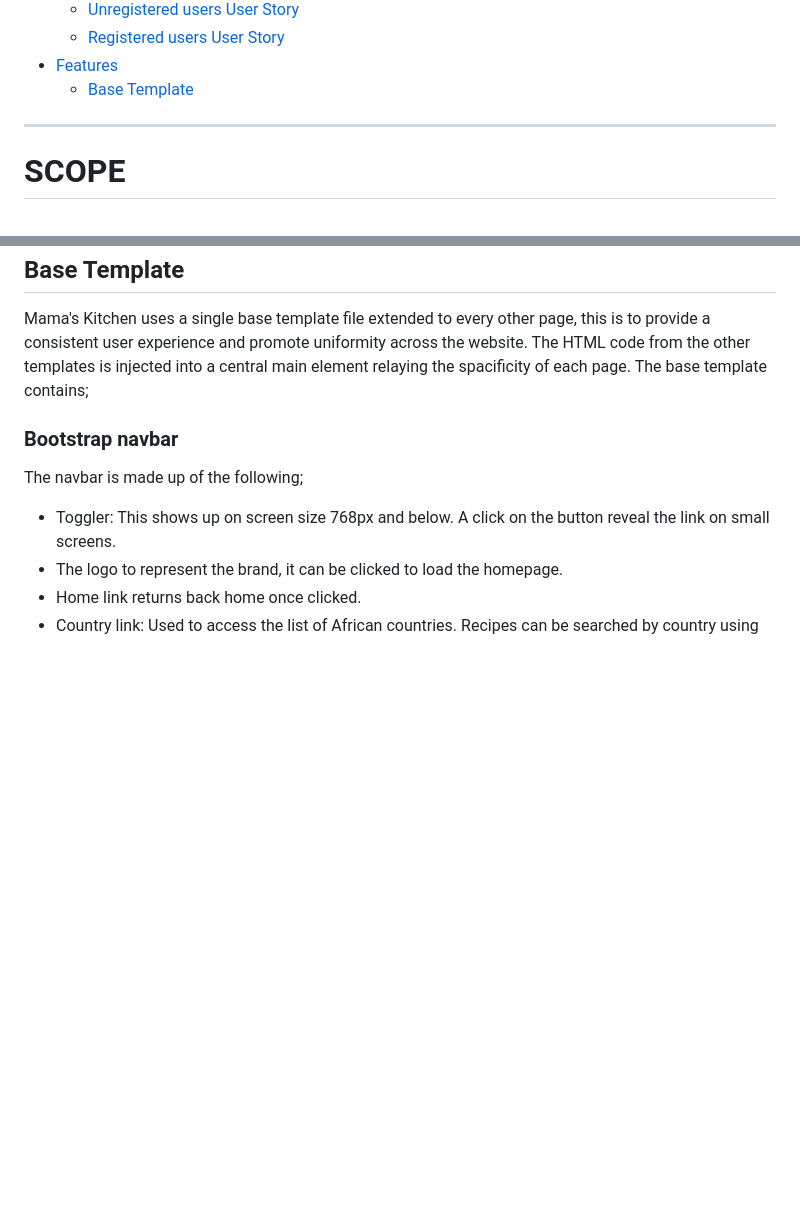
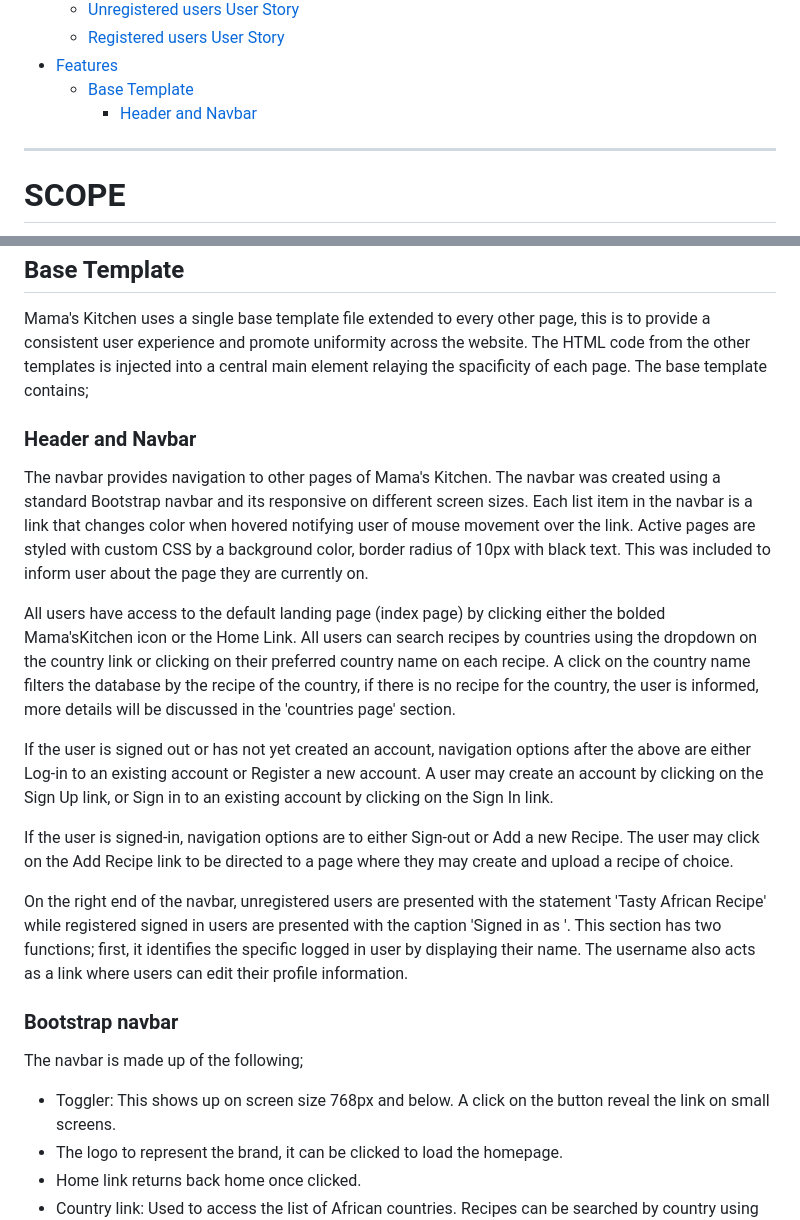
Before and after one commit to belovedpearl/AfricanRecipes-PP4, a Markdown page: README.md, 2 parts joined by grey strips. Drawn GitHub-style; blank space fills up the shorter version.

Commit message:
Add header and navbar description in the readme

```diff
--- a/README.md
+++ b/README.md
@@ -14,6 +14,7 @@
     * [Registered users User Story](#registered-user-user-story)
 * [Features](#features)
     * [Base Template](#base-template)
+        * [Header and Navbar](#header-and-navbar)
 ---
 # SCOPE
 ---
@@ -197,6 +198,22 @@ This section discusses the features and pages of the project 'Mama's Kitchen', t
 Mama's Kitchen uses a single base template file extended to every other page, this is to provide a consistent user experience and promote uniformity across the website. The HTML code from the other templates is injected into a central main element relaying the spacificity of each page.
 The base template contains;
 
+### Header and Navbar
+
+The navbar provides navigation to other pages of Mama's Kitchen. The navbar was created using a standard Bootstrap navbar and its responsive on different screen sizes. Each list item in the navbar is a link that changes color when hovered notifying user of mouse movement over the link.
+Active pages are styled with custom CSS by a background color, border radius of 10px with black text. This was included to inform user about the page they are currently on.
+
+All users have access to the default landing page (index page) by clicking either the bolded Mama'sKitchen icon or the Home Link.
+All users can search recipes by countries using the dropdown on the country link or clicking on their preferred country name on each recipe. A click on the country name filters the database by the recipe of the country, if there is no recipe for the country, the user is informed, more details will be discussed in the 'countries page' section.
+
+If the user is signed out or has not yet created an account, navigation options after the above are either Log-in to an existing account or Register a new account. A user may create an account by clicking on the Sign Up link, or Sign in to an existing account by clicking on the Sign In link.
+
+If the user is signed-in, navigation options are to either Sign-out or Add a new Recipe. The user may click on the Add Recipe link to be directed to a page where they may create and upload a recipe of choice.
+
+On the right end of the navbar, unregistered users are presented with the statement 'Tasty African Recipe' while registered signed in users are presented with the caption 'Signed in as <username>'. This section  has two functions; first, it identifies the specific logged in user by displaying their name. The username also acts as a link where users can edit their profile information.
+
+
+
 ### Bootstrap navbar
 The navbar is made up of the following;
 * Toggler: This shows up on screen size 768px and below. A click on the button reveal the link on small screens.
```
